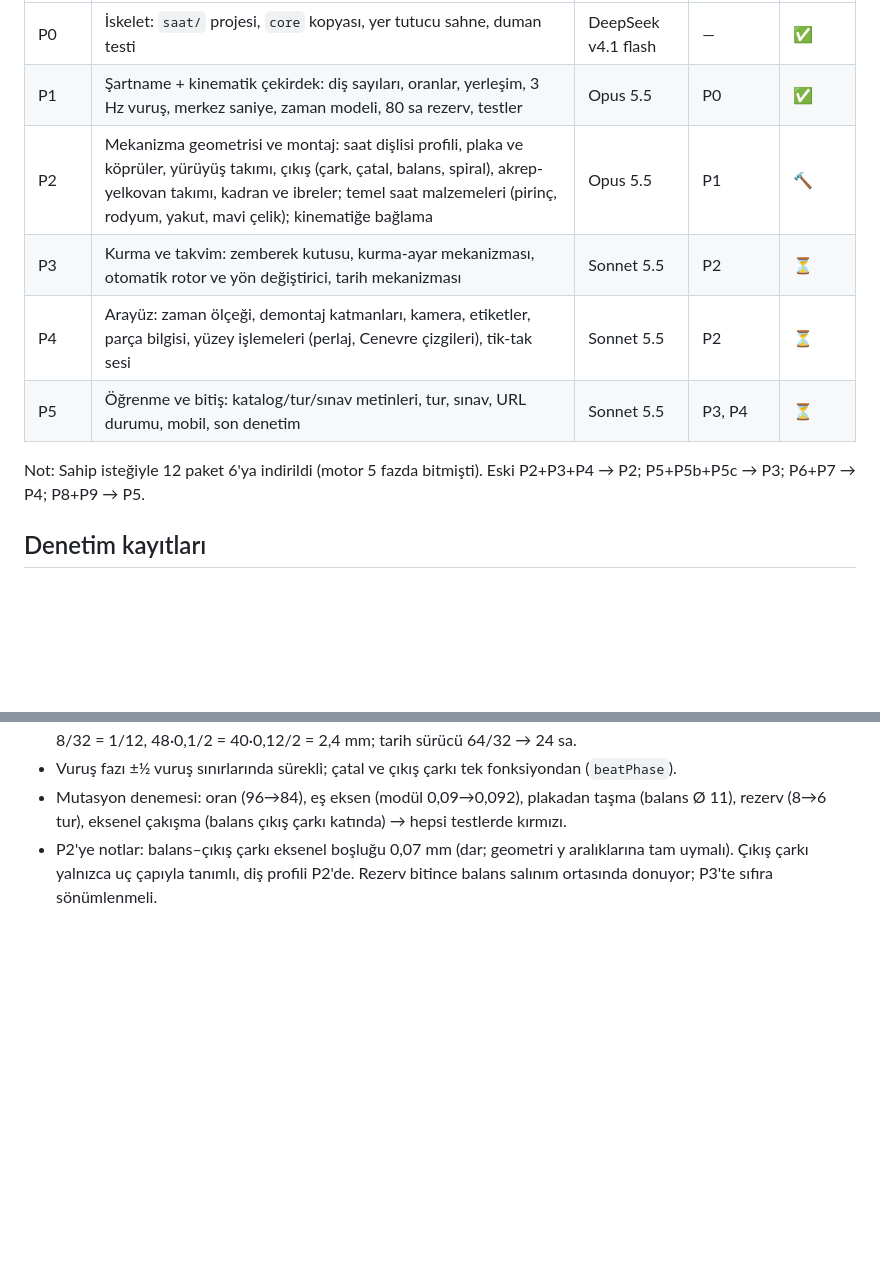
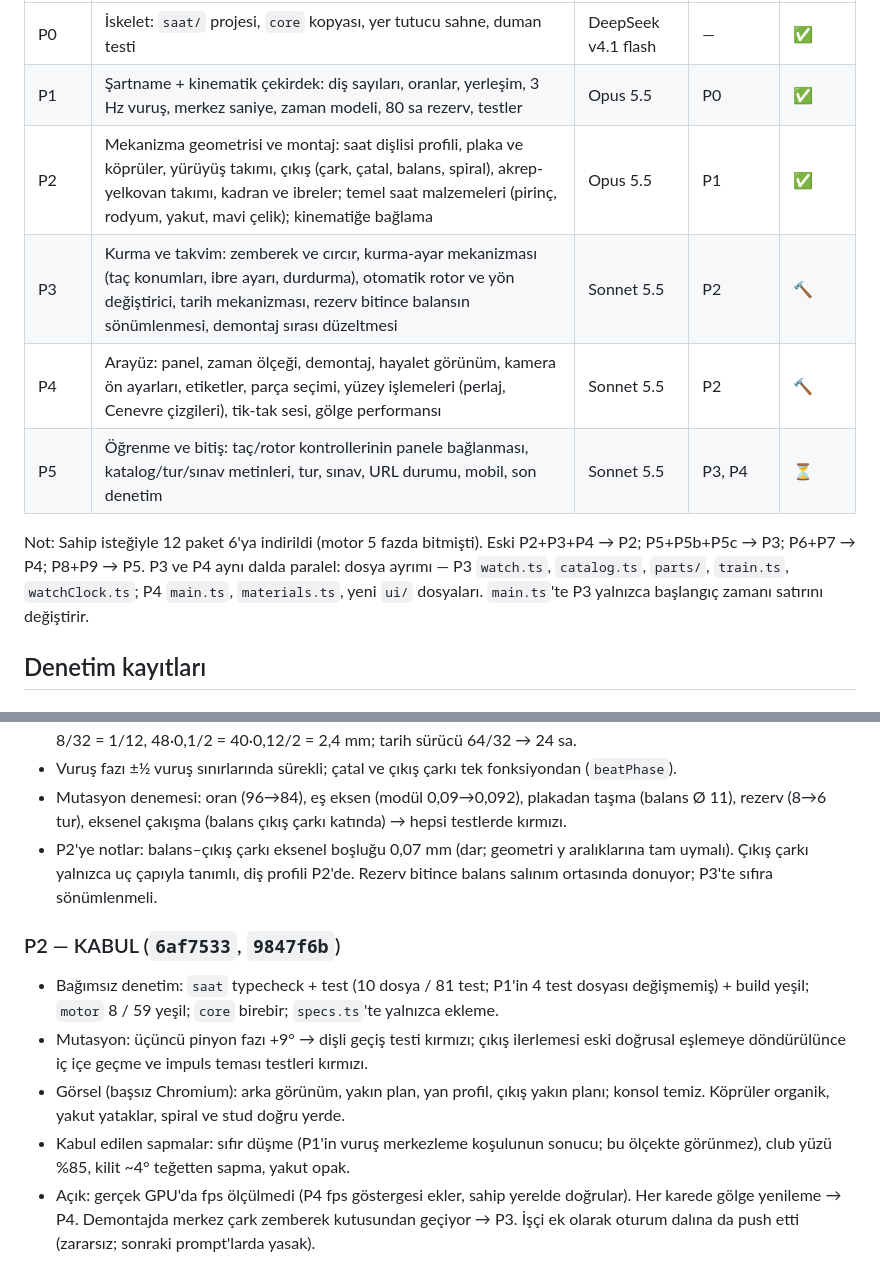
Before and after one commit to Nimueh00/mekanik-modeller, a Markdown page: PLAN.md, 2 parts joined by grey strips. GitHub-like rendering; blank space fills up the shorter version.

Commit message:
docs(plan): P2 kabul; P3 ve P4 paralel işçide
Co-Authored-By: Claude Opus 5.5 <noreply@anthropic.com>
Claude-Session: https://claude.ai/code/session_01BfVkCXAtTJvhtsXqpZCaaG

```diff
--- a/PLAN.md
+++ b/PLAN.md
@@ -25,12 +25,13 @@ Durum: ⏳ bekliyor · 🔨 işçide · 🔍 denetimde · ✅ kabul · ❌ ret
 |-------|--------|------|----------------|-------|
 | P0 | İskelet: `saat/` projesi, `core` kopyası, yer tutucu sahne, duman testi | DeepSeek v4.1 flash | — | ✅ |
 | P1 | Şartname + kinematik çekirdek: diş sayıları, oranlar, yerleşim, 3 Hz vuruş, merkez saniye, zaman modeli, 80 sa rezerv, testler | Opus 5.5 | P0 | ✅ |
-| P2 | Mekanizma geometrisi ve montaj: saat dişlisi profili, plaka ve köprüler, yürüyüş takımı, çıkış (çark, çatal, balans, spiral), akrep-yelkovan takımı, kadran ve ibreler; temel saat malzemeleri (pirinç, rodyum, yakut, mavi çelik); kinematiğe bağlama | Opus 5.5 | P1 | 🔨 |
-| P3 | Kurma ve takvim: zemberek kutusu, kurma-ayar mekanizması, otomatik rotor ve yön değiştirici, tarih mekanizması | Sonnet 5.5 | P2 | ⏳ |
-| P4 | Arayüz: zaman ölçeği, demontaj katmanları, kamera, etiketler, parça bilgisi, yüzey işlemeleri (perlaj, Cenevre çizgileri), tik-tak sesi | Sonnet 5.5 | P2 | ⏳ |
-| P5 | Öğrenme ve bitiş: katalog/tur/sınav metinleri, tur, sınav, URL durumu, mobil, son denetim | Sonnet 5.5 | P3, P4 | ⏳ |
+| P2 | Mekanizma geometrisi ve montaj: saat dişlisi profili, plaka ve köprüler, yürüyüş takımı, çıkış (çark, çatal, balans, spiral), akrep-yelkovan takımı, kadran ve ibreler; temel saat malzemeleri (pirinç, rodyum, yakut, mavi çelik); kinematiğe bağlama | Opus 5.5 | P1 | ✅ |
+| P3 | Kurma ve takvim: zemberek ve cırcır, kurma-ayar mekanizması (taç konumları, ibre ayarı, durdurma), otomatik rotor ve yön değiştirici, tarih mekanizması, rezerv bitince balansın sönümlenmesi, demontaj sırası düzeltmesi | Sonnet 5.5 | P2 | 🔨 |
+| P4 | Arayüz: panel, zaman ölçeği, demontaj, hayalet görünüm, kamera ön ayarları, etiketler, parça seçimi, yüzey işlemeleri (perlaj, Cenevre çizgileri), tik-tak sesi, gölge performansı | Sonnet 5.5 | P2 | 🔨 |
+| P5 | Öğrenme ve bitiş: taç/rotor kontrollerinin panele bağlanması, katalog/tur/sınav metinleri, tur, sınav, URL durumu, mobil, son denetim | Sonnet 5.5 | P3, P4 | ⏳ |
 
 Not: Sahip isteğiyle 12 paket 6'ya indirildi (motor 5 fazda bitmişti). Eski P2+P3+P4 → P2; P5+P5b+P5c → P3; P6+P7 → P4; P8+P9 → P5.
+P3 ve P4 aynı dalda paralel: dosya ayrımı — P3 `watch.ts`, `catalog.ts`, `parts/`, `train.ts`, `watchClock.ts`; P4 `main.ts`, `materials.ts`, yeni `ui/` dosyaları. `main.ts`'te P3 yalnızca başlangıç zamanı satırını değiştirir.
 
 ## Denetim kayıtları
 
@@ -47,3 +48,10 @@ Not: Sahip isteğiyle 12 paket 6'ya indirildi (motor 5 fazda bitmişti). Eski P2
 - Vuruş fazı ±½ vuruş sınırlarında sürekli; çatal ve çıkış çarkı tek fonksiyondan (`beatPhase`).
 - Mutasyon denemesi: oran (96→84), eş eksen (modül 0,09→0,092), plakadan taşma (balans Ø 11), rezerv (8→6 tur), eksenel çakışma (balans çıkış çarkı katında) → hepsi testlerde kırmızı.
 - P2'ye notlar: balans–çıkış çarkı eksenel boşluğu 0,07 mm (dar; geometri y aralıklarına tam uymalı). Çıkış çarkı yalnızca uç çapıyla tanımlı, diş profili P2'de. Rezerv bitince balans salınım ortasında donuyor; P3'te sıfıra sönümlenmeli.
+
+### P2 — KABUL (`6af7533`, `9847f6b`)
+- Bağımsız denetim: `saat` typecheck + test (10 dosya / 81 test; P1'in 4 test dosyası değişmemiş) + build yeşil; `motor` 8 / 59 yeşil; `core` birebir; `specs.ts`'te yalnızca ekleme.
+- Mutasyon: üçüncü pinyon fazı +9° → dişli geçiş testi kırmızı; çıkış ilerlemesi eski doğrusal eşlemeye döndürülünce iç içe geçme ve impuls teması testleri kırmızı.
+- Görsel (başsız Chromium): arka görünüm, yakın plan, yan profil, çıkış yakın planı; konsol temiz. Köprüler organik, yakut yataklar, spiral ve stud doğru yerde.
+- Kabul edilen sapmalar: sıfır düşme (P1'in vuruş merkezleme koşulunun sonucu; bu ölçekte görünmez), club yüzü %85, kilit ~4° teğetten sapma, yakut opak.
+- Açık: gerçek GPU'da fps ölçülmedi (P4 fps göstergesi ekler, sahip yerelde doğrular). Her karede gölge yenileme → P4. Demontajda merkez çark zemberek kutusundan geçiyor → P3. İşçi ek olarak oturum dalına da push etti (zararsız; sonraki prompt'larda yasak).
```
